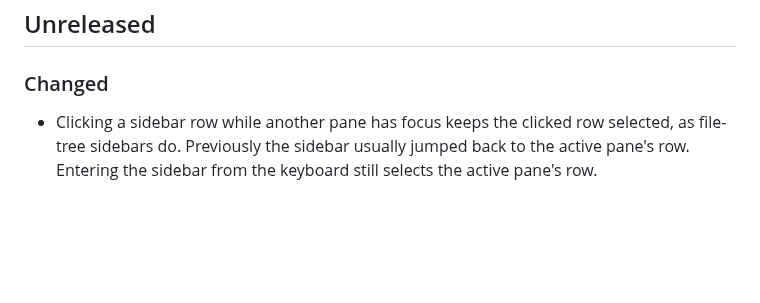
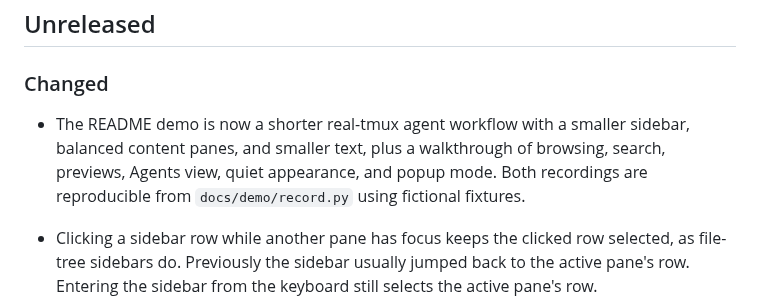
Before and after one commit to jonmosco/tmux-canopy, a Markdown page: CHANGELOG.md, the part around the change. Drawn GitHub-style; blank space fills up the shorter version.

```diff
--- a/CHANGELOG.md
+++ b/CHANGELOG.md
@@ -3,6 +3,8 @@
 ## Unreleased
 
 ### Changed
+
+- The README demo is now a shorter real-tmux agent workflow with a smaller sidebar, balanced content panes, and smaller text, plus a walkthrough of browsing, search, previews, Agents view, quiet appearance, and popup mode. Both recordings are reproducible from `docs/demo/record.py` using fictional fixtures.
 
 - Clicking a sidebar row while another pane has focus keeps the clicked row selected, as file-tree sidebars do. Previously the sidebar usually jumped back to the active pane's row. Entering the sidebar from the keyboard still selects the active pane's row.
 - The mouse wheel scrolls the sidebar's tree without moving the selection; previously every wheel event moved the selection one row, which made trackpad scrolling race through the list.
```
Also changed, not shown: README.md (+2 -2 lines), docs/assets/canopy-demo.gif, docs/assets/canopy-demo.png, docs/assets/canopy-walkthrough.gif (added), 2 other files.
